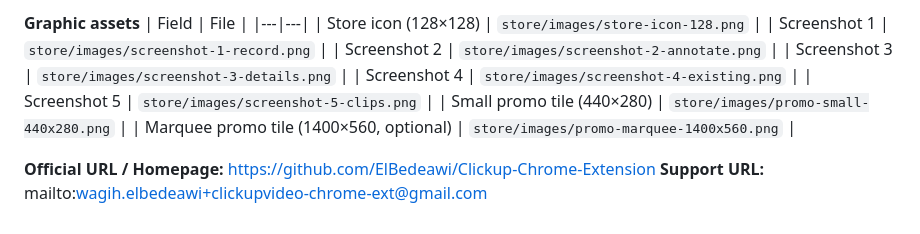
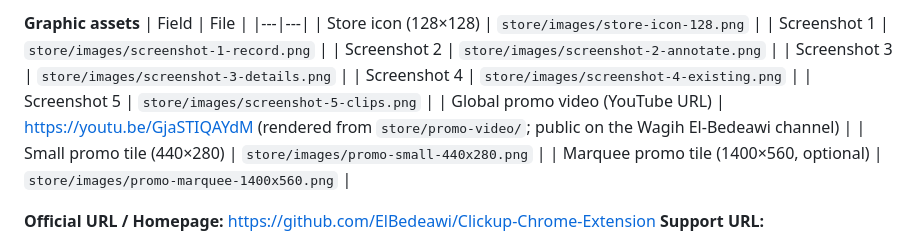
Before and after one commit to ElBedeawi/Clickup-Chrome-Extension, a Markdown page: store/listing.md, the part around the change. Rendered like a GitHub page.

```diff
--- a/store/listing.md
+++ b/store/listing.md
@@ -69,6 +69,7 @@ Made by Wagih Elbedeawi. This extension is not affiliated with, endorsed by or s
 | Screenshot 3 | `store/images/screenshot-3-details.png` |
 | Screenshot 4 | `store/images/screenshot-4-existing.png` |
 | Screenshot 5 | `store/images/screenshot-5-clips.png` |
+| Global promo video (YouTube URL) | https://youtu.be/GjaSTIQAYdM (rendered from `store/promo-video/`; public on the Wagih El-Bedeawi channel) |
 | Small promo tile (440×280) | `store/images/promo-small-440x280.png` |
 | Marquee promo tile (1400×560, optional) | `store/images/promo-marquee-1400x560.png` |
 
```
Also changed, not shown: store/firefox-listing.md (+2 -0 lines).
